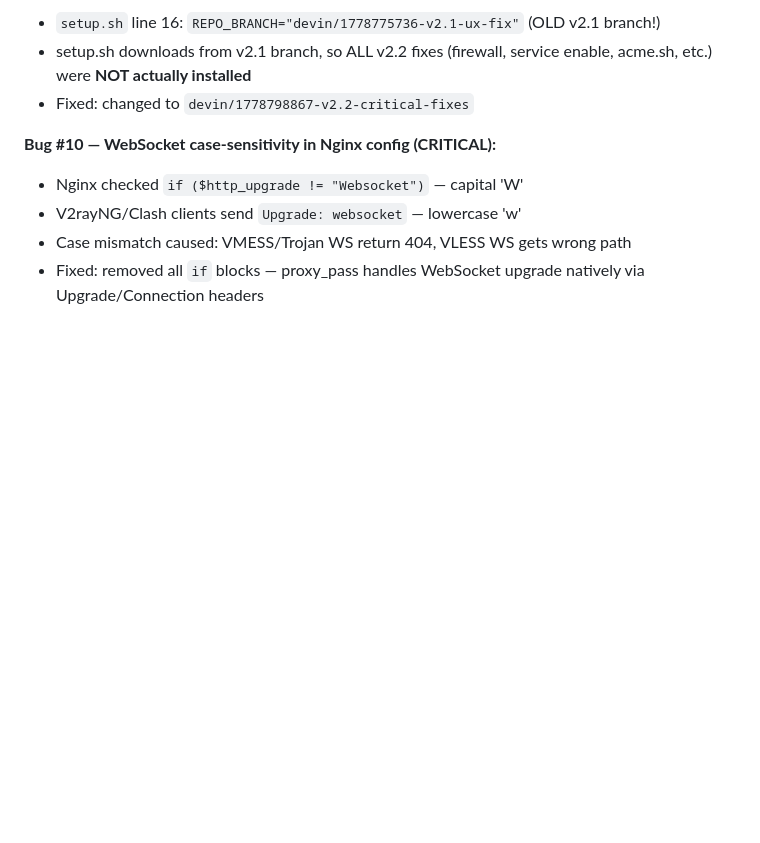
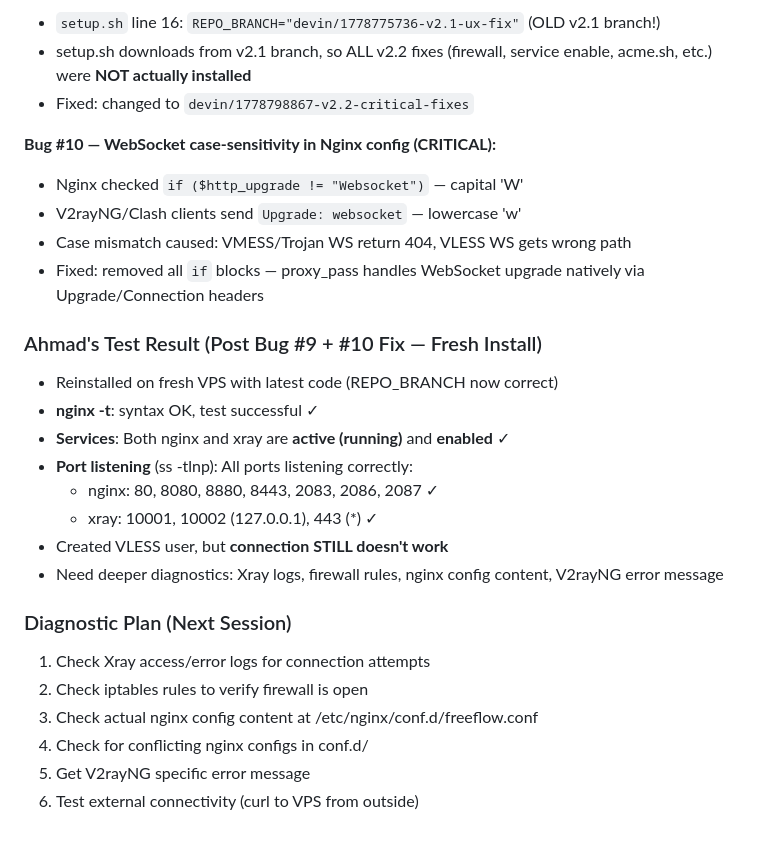
Before and after one commit to zizwanphgziz/freeflowasvpn, a Markdown page: .dev/notes/Chat.md, the part around the change. GitHub-like rendering; blank space fills up the shorter version.

Commit message:
docs: save progress — fresh install test results, diagnostic plan
Co-Authored-By: Devin AI <158243242+devin-ai-integration[bot]@users.noreply.github.com>

```diff
--- a/.dev/notes/Chat.md
+++ b/.dev/notes/Chat.md
@@ -279,3 +279,21 @@ chmod +x /root/.acme.sh/acme.sh
 - V2rayNG/Clash clients send `Upgrade: websocket` — lowercase 'w'
 - Case mismatch caused: VMESS/Trojan WS return 404, VLESS WS gets wrong path
 - Fixed: removed all `if` blocks — proxy_pass handles WebSocket upgrade natively via Upgrade/Connection headers
+
+### Ahmad's Test Result (Post Bug #9 + #10 Fix — Fresh Install)
+- Reinstalled on fresh VPS with latest code (REPO_BRANCH now correct)
+- **nginx -t**: syntax OK, test successful ✓
+- **Services**: Both nginx and xray are **active (running)** and **enabled** ✓
+- **Port listening** (ss -tlnp): All ports listening correctly:
+  - nginx: 80, 8080, 8880, 8443, 2083, 2086, 2087 ✓
+  - xray: 10001, 10002 (127.0.0.1), 443 (*) ✓
+- Created VLESS user, but **connection STILL doesn't work**
+- Need deeper diagnostics: Xray logs, firewall rules, nginx config content, V2rayNG error message
+
+### Diagnostic Plan (Next Session)
+1. Check Xray access/error logs for connection attempts
+2. Check iptables rules to verify firewall is open
+3. Check actual nginx config content at /etc/nginx/conf.d/freeflow.conf
+4. Check for conflicting nginx configs in conf.d/
+5. Get V2rayNG specific error message
+6. Test external connectivity (curl to VPS from outside)
```
Also changed, not shown: .dev/notes/Progress.md (+1 -0 lines).
